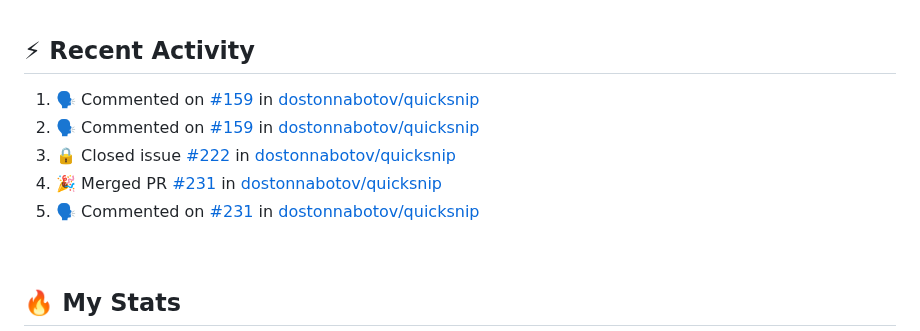
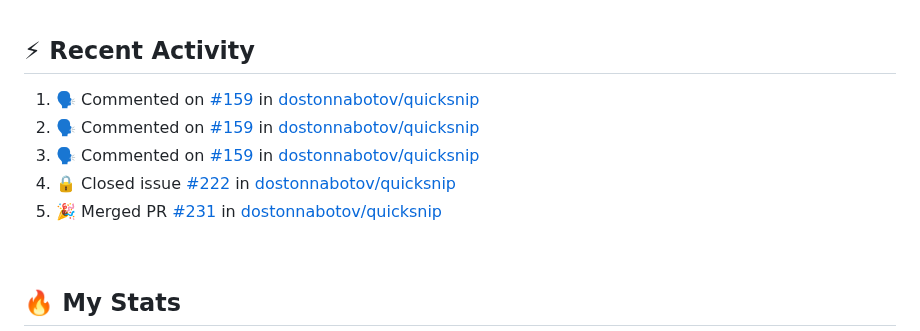
Before and after one commit to technoph1le/technoph1le, a Markdown page: README.md, the part around the change. Drawn GitHub-style.

Commit message:
:zap: Update README with the recent activity

```diff
--- a/README.md
+++ b/README.md
@@ -75,11 +75,11 @@ I'm a Frontend developer, developing websites people simply enjoy using. I'm als
 
 <!--START_SECTION:activity-->
 
-1. 🗣 Commented on [#159](https://github.com/dostonnabotov/quicksnip/pull/159#issuecomment-2588539529) in [dostonnabotov/quicksnip](https://github.com/dostonnabotov/quicksnip)
-2. 🗣 Commented on [#159](https://github.com/dostonnabotov/quicksnip/pull/159#issuecomment-2585940503) in [dostonnabotov/quicksnip](https://github.com/dostonnabotov/quicksnip)
-3. 🔒 Closed issue [#222](https://github.com/dostonnabotov/quicksnip/issues/222) in [dostonnabotov/quicksnip](https://github.com/dostonnabotov/quicksnip)
-4. 🎉 Merged PR [#231](https://github.com/dostonnabotov/quicksnip/pull/231) in [dostonnabotov/quicksnip](https://github.com/dostonnabotov/quicksnip)
-5. 🗣 Commented on [#231](https://github.com/dostonnabotov/quicksnip/pull/231#issuecomment-2585899720) in [dostonnabotov/quicksnip](https://github.com/dostonnabotov/quicksnip)
+1. 🗣 Commented on [#159](https://github.com/dostonnabotov/quicksnip/pull/159#issuecomment-2591860761) in [dostonnabotov/quicksnip](https://github.com/dostonnabotov/quicksnip)
+2. 🗣 Commented on [#159](https://github.com/dostonnabotov/quicksnip/pull/159#issuecomment-2588539529) in [dostonnabotov/quicksnip](https://github.com/dostonnabotov/quicksnip)
+3. 🗣 Commented on [#159](https://github.com/dostonnabotov/quicksnip/pull/159#issuecomment-2585940503) in [dostonnabotov/quicksnip](https://github.com/dostonnabotov/quicksnip)
+4. 🔒 Closed issue [#222](https://github.com/dostonnabotov/quicksnip/issues/222) in [dostonnabotov/quicksnip](https://github.com/dostonnabotov/quicksnip)
+5. 🎉 Merged PR [#231](https://github.com/dostonnabotov/quicksnip/pull/231) in [dostonnabotov/quicksnip](https://github.com/dostonnabotov/quicksnip)
 <!--END_SECTION:activity-->
 
 <br />
```
